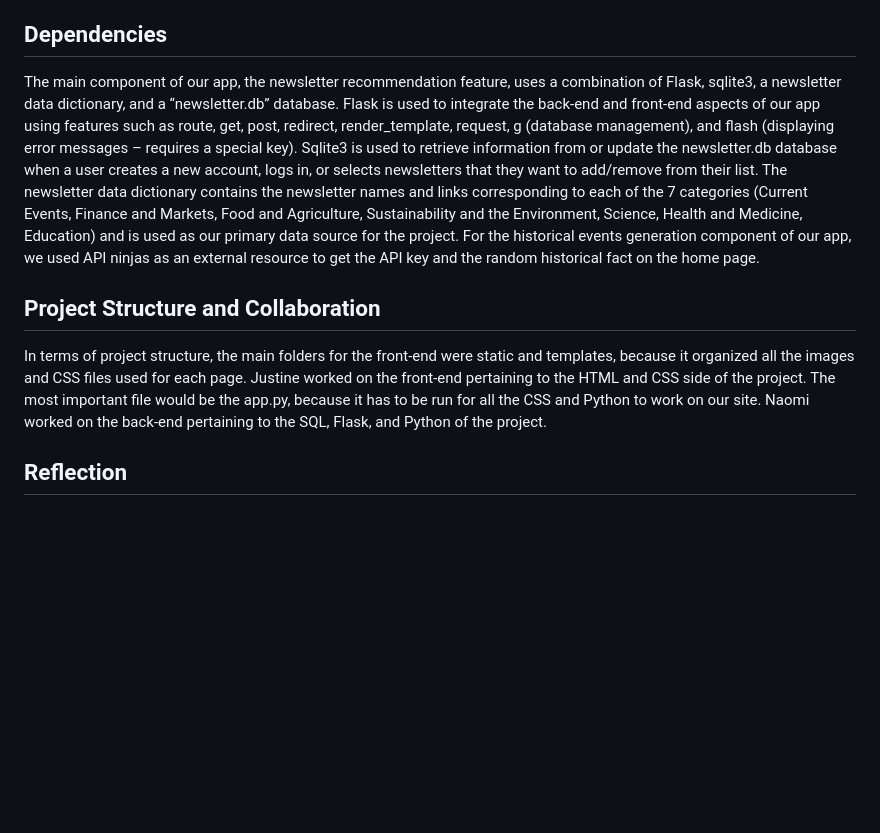
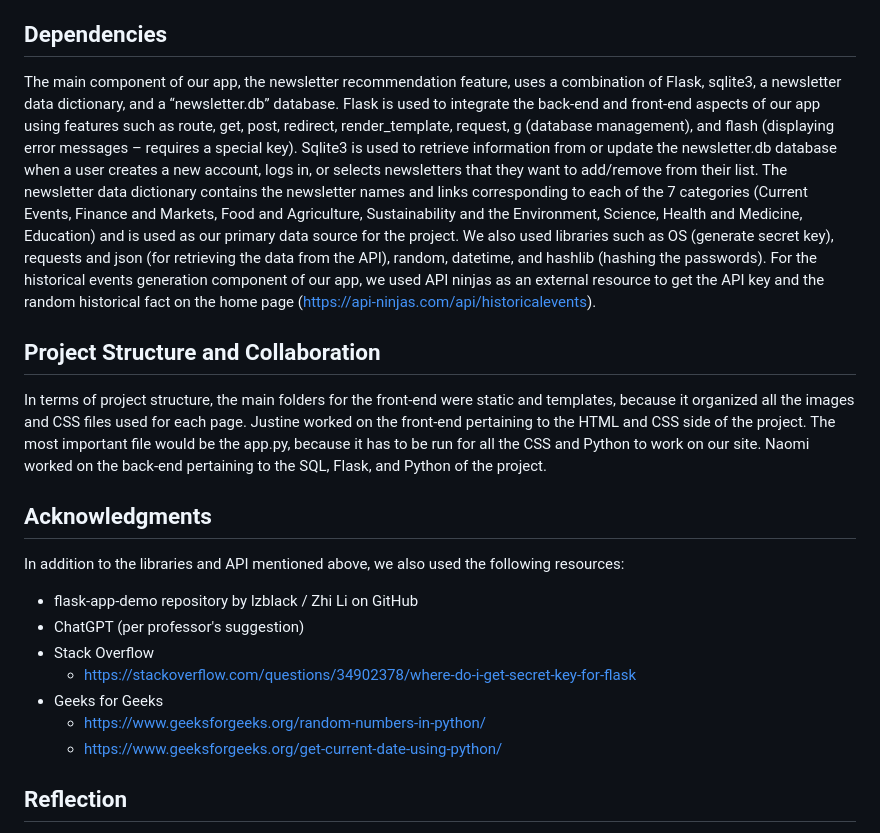
Before and after one commit to naomikwilson/newsletter-signup-app, a Markdown page: README.md, the part around the change printed below. GitHub-like rendering; blank space fills up the shorter version.

```diff
--- a/README.md
+++ b/README.md
@@ -13,13 +13,22 @@ Upon visiting our site, the user can learn more about us or they can go straight
 
 ## Dependencies
 
-The main component of our app, the newsletter recommendation feature, uses a combination of Flask, sqlite3, a newsletter data dictionary, and a “newsletter.db” database. Flask is used to integrate the back-end and front-end aspects of our app using features such as route, get, post, redirect, render_template, request, g (database management), and flash (displaying error messages – requires a special key). Sqlite3 is used to retrieve information from or update the newsletter.db database when a user creates a new account, logs in, or selects newsletters that they want to add/remove from their list. The newsletter data dictionary contains the newsletter names and links corresponding to each of the 7 categories (Current Events, Finance and Markets, Food and Agriculture, Sustainability and the Environment, Science, Health and Medicine, Education) and is used as our primary data source for the project. For the historical events generation component of our app, we used API ninjas as an external resource to get the API key and the random historical fact on the home page.
+The main component of our app, the newsletter recommendation feature, uses a combination of Flask, sqlite3, a newsletter data dictionary, and a “newsletter.db” database. Flask is used to integrate the back-end and front-end aspects of our app using features such as route, get, post, redirect, render_template, request, g (database management), and flash (displaying error messages – requires a special key). Sqlite3 is used to retrieve information from or update the newsletter.db database when a user creates a new account, logs in, or selects newsletters that they want to add/remove from their list. The newsletter data dictionary contains the newsletter names and links corresponding to each of the 7 categories (Current Events, Finance and Markets, Food and Agriculture, Sustainability and the Environment, Science, Health and Medicine, Education) and is used as our primary data source for the project. We also used libraries such as OS (generate secret key), requests and json (for retrieving the data from the API), random, datetime, and hashlib (hashing the passwords). For the historical events generation component of our app, we used API ninjas as an external resource to get the API key and the random historical fact on the home page (https://api-ninjas.com/api/historicalevents).
 
 
 ## Project Structure and Collaboration
 
 In terms of project structure, the main folders for the front-end were static and templates, because it organized all the images and CSS files used for each page. Justine worked on the front-end pertaining to the HTML and CSS side of the project. The most important file would be the app.py, because it has to be run for all the CSS and Python to work on our site. Naomi worked on the back-end pertaining to the SQL, Flask, and Python of the project.
 
+## Acknowledgments
+In addition to the libraries and API mentioned above, we also used the following resources:
+- flask-app-demo repository by lzblack / Zhi Li on GitHub
+- ChatGPT (per professor's suggestion)
+- Stack Overflow
+  - https://stackoverflow.com/questions/34902378/where-do-i-get-secret-key-for-flask
+- Geeks for Geeks
+  - https://www.geeksforgeeks.org/random-numbers-in-python/
+  - https://www.geeksforgeeks.org/get-current-date-using-python/
 
 ## Reflection
 
```
Also changed, not shown: other parts of README.md (+1 -1 lines).
